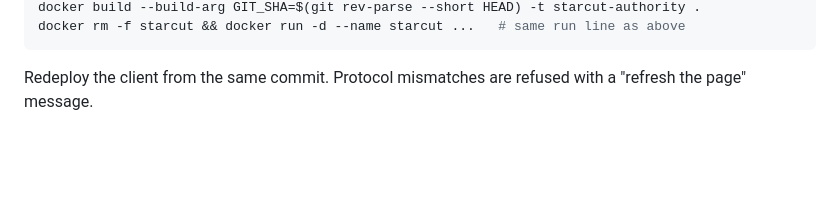
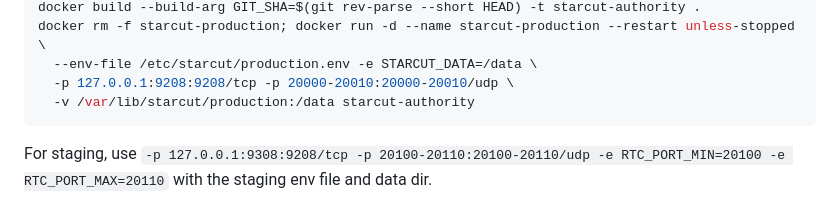
Before and after one commit to mikeylambo/Starcut, a Markdown page: DEPLOY.md, the part around one of its changes. GitHub-like rendering; blank space fills up the shorter version.

````diff
--- a/DEPLOY.md
+++ b/DEPLOY.md
@@ -117,6 +165,9 @@ cd Starcut && git pull
 docker build --build-arg GIT_SHA=$(git rev-parse --short HEAD) -t starcut-authority .
-docker rm -f starcut && docker run -d --name starcut ...   # same run line as above
+docker rm -f starcut-production; docker run -d --name starcut-production --restart unless-stopped \
+  --env-file /etc/starcut/production.env -e STARCUT_DATA=/data \
+  -p 127.0.0.1:9208:9208/tcp -p 20000-20010:20000-20010/udp \
+  -v /var/lib/starcut/production:/data starcut-authority
 ```
 
-Redeploy the client from the same commit. Protocol mismatches are refused with a
-"refresh the page" message.
+For staging, use `-p 127.0.0.1:9308:9208/tcp -p 20100-20110:20100-20110/udp -e RTC_PORT_MIN=20100 -e RTC_PORT_MAX=20110`
+with the staging env file and data dir.
````
Also changed, not shown: other parts of DEPLOY.md (+121 -73 lines).
